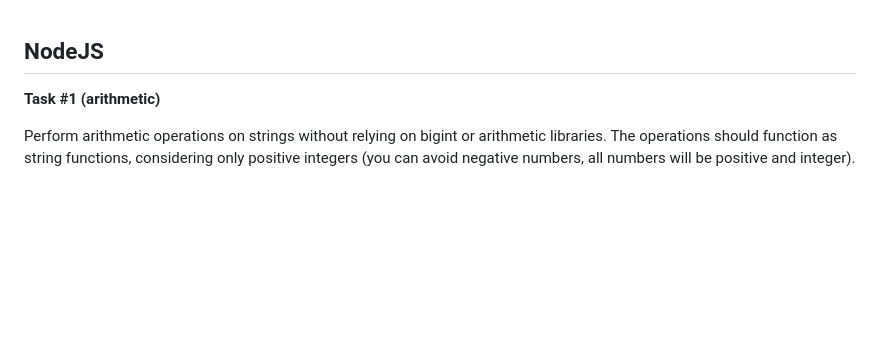
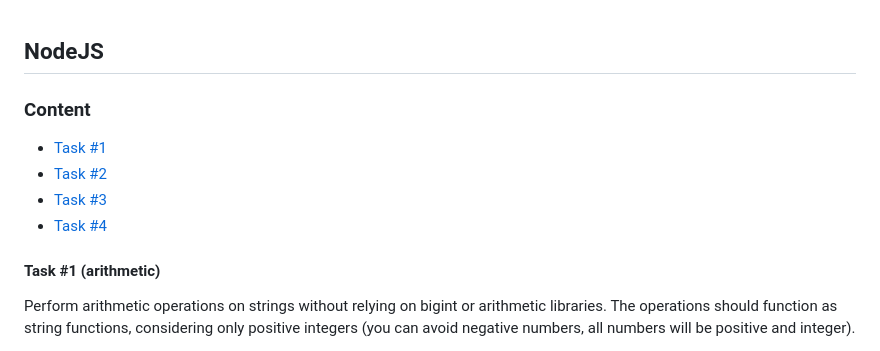
Before and after one commit to dukris/node, a Markdown page: README.md, the part around the change printed below. Drawn GitHub-style; blank space fills up the shorter version.

```diff
--- a/README.md
+++ b/README.md
@@ -1,6 +1,13 @@
 ## NodeJS
 
-**Task #1 (arithmetic)**
+### Content
+- [Task #1](#task1)
+- [Task #2](#task2)
+- [Task #3](#task3)
+- [Task #4](#task4)
+
+<a id="task1"></a>
+#### Task #1 (arithmetic)
 
 Perform arithmetic operations on strings without relying on bigint or arithmetic libraries. The operations should function as string functions, considering only positive integers (you can avoid negative numbers, all numbers will be positive and integer).
 
```
Also changed, not shown: other parts of README.md (+6 -3 lines).
